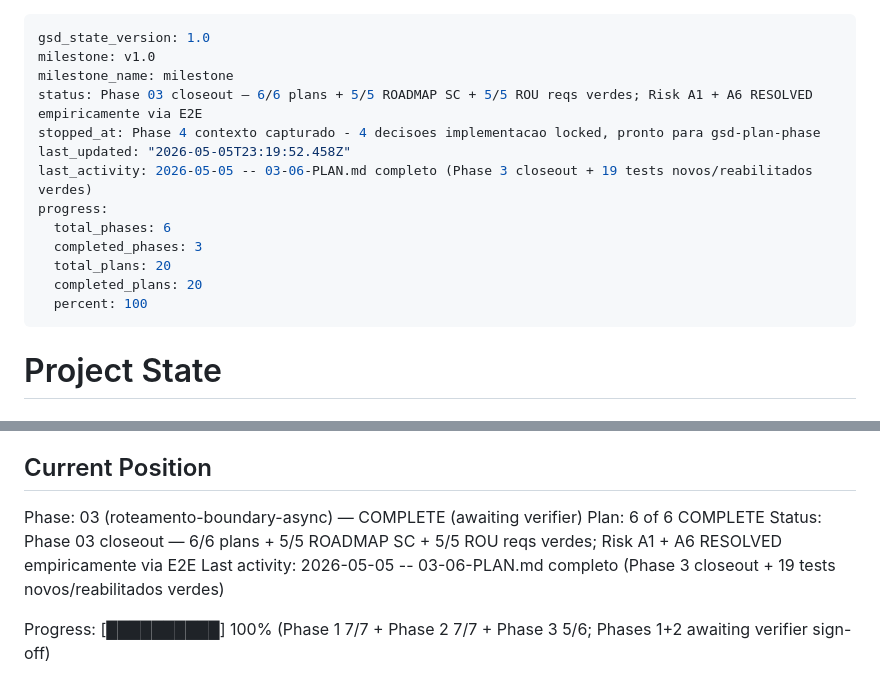
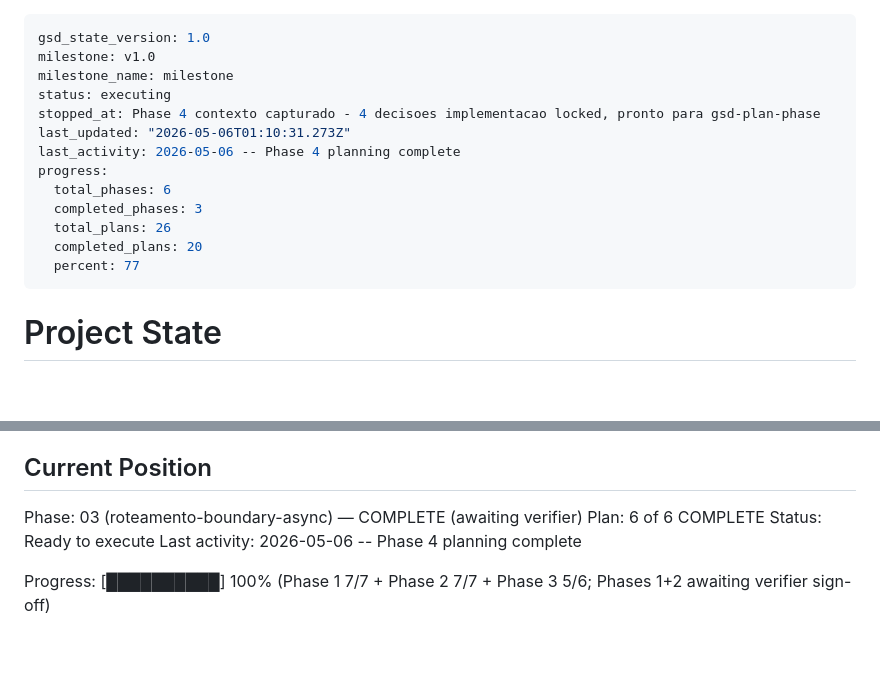
Before and after one commit to jhonatansoares62/erp-modulos, a Markdown page: .planning/STATE.md, 2 parts joined by grey strips. GitHub-like rendering; blank space fills up the shorter version.

Commit message:
docs(04): planos prontos — STATE atualizado para Ready to execute (6 plans, 5 waves)

```diff
--- a/.planning/STATE.md
+++ b/.planning/STATE.md
@@ -2,16 +2,16 @@
 gsd_state_version: 1.0
 milestone: v1.0
 milestone_name: milestone
-status: Phase 03 closeout — 6/6 plans + 5/5 ROADMAP SC + 5/5 ROU reqs verdes; Risk A1 + A6 RESOLVED empiricamente via E2E
+status: executing
 stopped_at: Phase 4 contexto capturado - 4 decisoes implementacao locked, pronto para gsd-plan-phase
-last_updated: "2026-05-05T23:19:52.458Z"
-last_activity: 2026-05-05 -- 03-06-PLAN.md completo (Phase 3 closeout + 19 tests novos/reabilitados verdes)
+last_updated: "2026-05-06T01:10:31.273Z"
+last_activity: 2026-05-06 -- Phase 4 planning complete
 progress:
   total_phases: 6
   completed_phases: 3
-  total_plans: 20
+  total_plans: 26
   completed_plans: 20
-  percent: 100
+  percent: 77
 ---
 
 # Project State
@@ -27,8 +27,8 @@ See: .planning/PROJECT.md (updated 2026-05-05)
 
 Phase: 03 (roteamento-boundary-async) — COMPLETE (awaiting verifier)
 Plan: 6 of 6 COMPLETE
-Status: Phase 03 closeout — 6/6 plans + 5/5 ROADMAP SC + 5/5 ROU reqs verdes; Risk A1 + A6 RESOLVED empiricamente via E2E
-Last activity: 2026-05-05 -- 03-06-PLAN.md completo (Phase 3 closeout + 19 tests novos/reabilitados verdes)
+Status: Ready to execute
+Last activity: 2026-05-06 -- Phase 4 planning complete
 
 Progress: [██████████] 100% (Phase 1 7/7 + Phase 2 7/7 + Phase 3 5/6; Phases 1+2 awaiting verifier sign-off)
 
```
